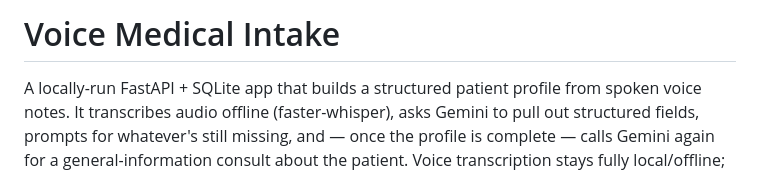
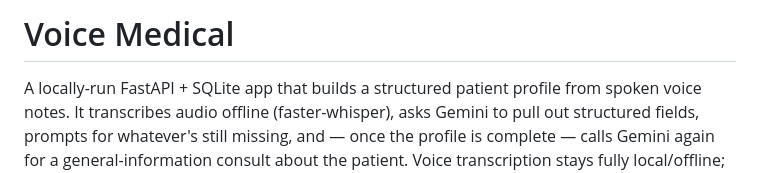
Before and after one commit to Toomtabu10/VoiceMedical, a Markdown page: README.md, the part around the change. Drawn GitHub-style.

Commit message:
Update README with new Name

```diff
--- a/README.md
+++ b/README.md
@@ -1,4 +1,4 @@
-# Voice Medical Intake
+# Voice Medical
 
 A locally-run FastAPI + SQLite app that builds a structured patient
 profile from spoken voice notes. It transcribes audio offline (faster-whisper),
```
